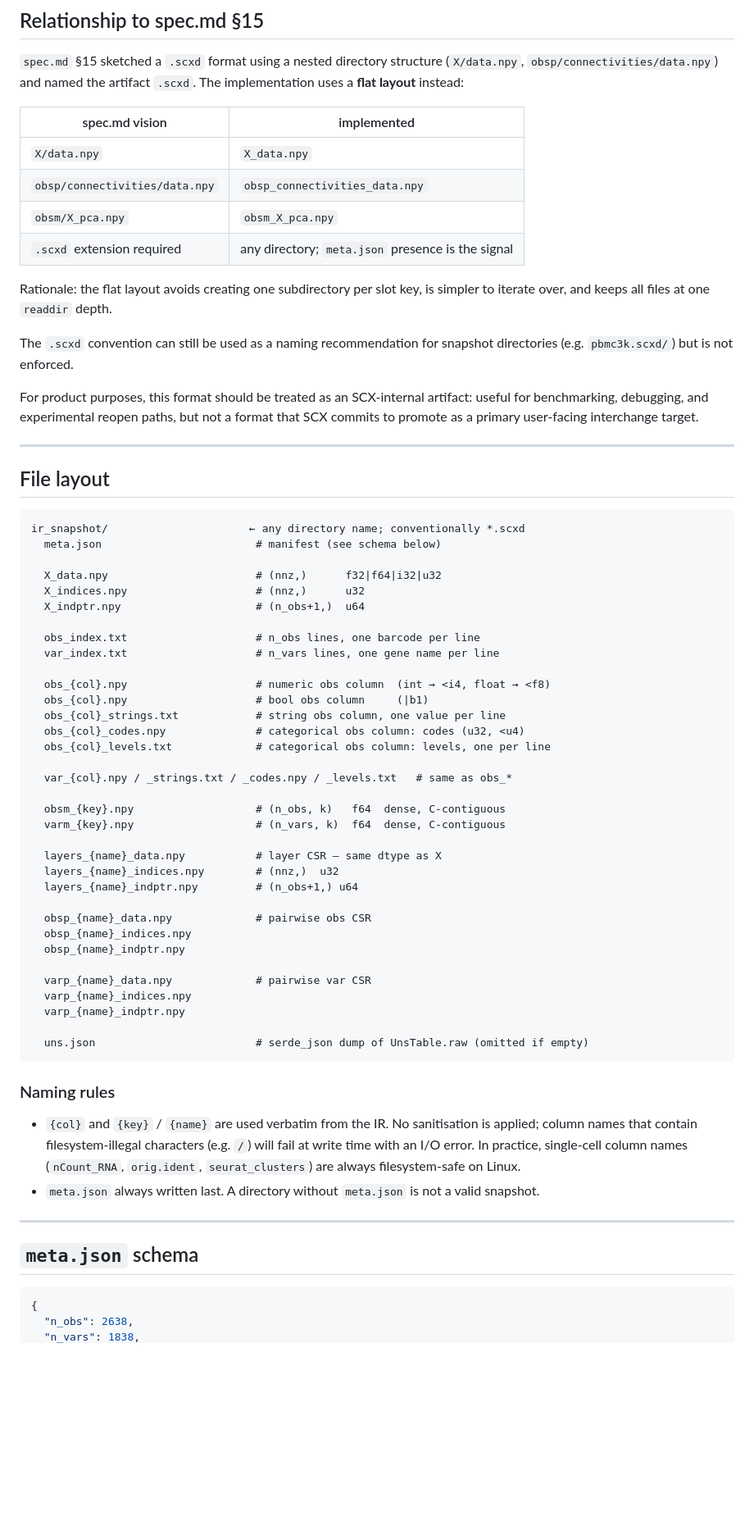
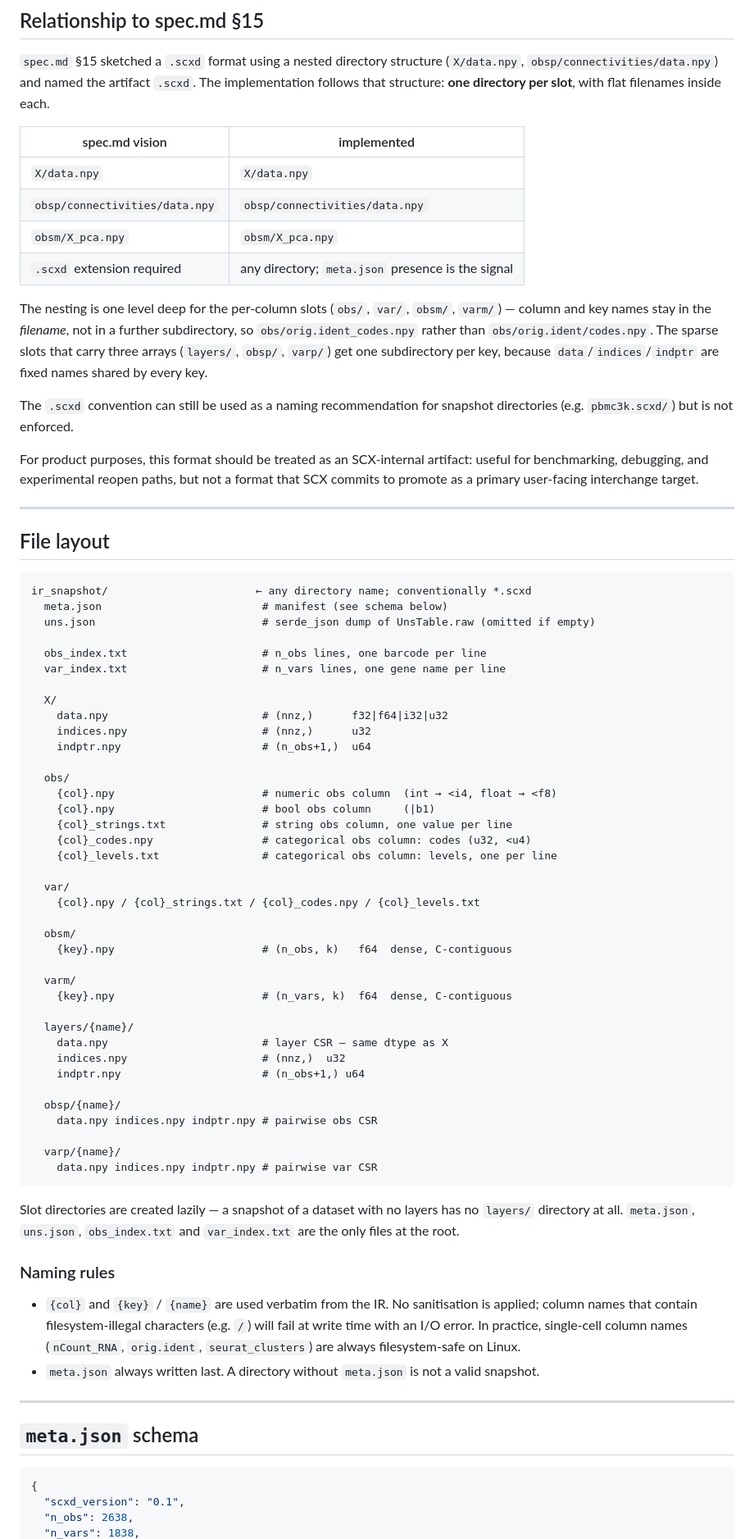
Before and after one commit to btraven00/scx, a Markdown page: docs/npy-format.md, the part around one of its changes. Shown at 82% size. Rendered like a GitHub page; blank space fills up the shorter version.

````diff
--- a/docs/npy-format.md
+++ b/docs/npy-format.md
@@ -44,17 +44,22 @@ benchmark substrate**, not as a new public-facing storage standard.
 
 `spec.md` §15 sketched a `.scxd` format using a nested directory structure
 (`X/data.npy`, `obsp/connectivities/data.npy`) and named the artifact
-`.scxd`. The implementation uses a **flat layout** instead:
+`.scxd`. The implementation follows that structure: **one directory per
+slot**, with flat filenames inside each.
 
 | spec.md vision | implemented |
 |---|---|
-| `X/data.npy` | `X_data.npy` |
-| `obsp/connectivities/data.npy` | `obsp_connectivities_data.npy` |
-| `obsm/X_pca.npy` | `obsm_X_pca.npy` |
+| `X/data.npy` | `X/data.npy` |
+| `obsp/connectivities/data.npy` | `obsp/connectivities/data.npy` |
+| `obsm/X_pca.npy` | `obsm/X_pca.npy` |
 | `.scxd` extension required | any directory; `meta.json` presence is the signal |
 
-Rationale: the flat layout avoids creating one subdirectory per slot key, is
-simpler to iterate over, and keeps all files at one `readdir` depth.
+The nesting is one level deep for the per-column slots (`obs/`, `var/`,
+`obsm/`, `varm/`) — column and key names stay in the *filename*, not in a
+further subdirectory, so `obs/orig.ident_codes.npy` rather than
+`obs/orig.ident/codes.npy`.  The sparse slots that carry three arrays
+(`layers/`, `obsp/`, `varp/`) get one subdirectory per key, because
+`data`/`indices`/`indptr` are fixed names shared by every key.
 
 The `.scxd` convention can still be used as a naming recommendation for
 snapshot directories (e.g. `pbmc3k.scxd/`) but is not enforced.
@@ -68,41 +73,49 @@ format that SCX commits to promote as a primary user-facing interchange target.
 ## File layout
 
 ```
-ir_snapshot/                      ← any directory name; conventionally *.scxd
-  meta.json                        # manifest (see schema below)
+ir_snapshot/                       ← any directory name; conventionally *.scxd
+  meta.json                         # manifest (see schema below)
+  uns.json                          # serde_json dump of UnsTable.raw (omitted if empty)
 
-  X_data.npy                       # (nnz,)      f32|f64|i32|u32
-  X_indices.npy                    # (nnz,)      u32
-  X_indptr.npy                     # (n_obs+1,)  u64
+  obs_index.txt                     # n_obs lines, one barcode per line
+  var_index.txt                     # n_vars lines, one gene name per line
 
-  obs_index.txt                    # n_obs lines, one barcode per line
-  var_index.txt                    # n_vars lines, one gene name per line
+  X/
+    data.npy                        # (nnz,)      f32|f64|i32|u32
+    indices.npy                     # (nnz,)      u32
+    indptr.npy                      # (n_obs+1,)  u64
 
-  obs_{col}.npy                    # numeric obs column  (int → <i4, float → <f8)
-  obs_{col}.npy                    # bool obs column     (|b1)
-  obs_{col}_strings.txt            # string obs column, one value per line
-  obs_{col}_codes.npy              # categorical obs column: codes (u32, <u4)
-  obs_{col}_levels.txt             # categorical obs column: levels, one per line
+  obs/
+    {col}.npy                       # numeric obs column  (int → <i4, float → <f8)
+    {col}.npy                       # bool obs column     (|b1)
+    {col}_strings.txt               # string obs column, one value per line
+    {col}_codes.npy                 # categorical obs column: codes (u32, <u4)
+    {col}_levels.txt                # categorical obs column: levels, one per line
 
-  var_{col}.npy / _strings.txt / _codes.npy / _levels.txt   # same as obs_*
+  var/
+    {col}.npy / {col}_strings.txt / {col}_codes.npy / {col}_levels.txt
 
-  obsm_{key}.npy                   # (n_obs, k)   f64  dense, C-contiguous
-  varm_{key}.npy                   # (n_vars, k)  f64  dense, C-contiguous
+  obsm/
+    {key}.npy                       # (n_obs, k)   f64  dense, C-contiguous
 
-  layers_{name}_data.npy           # layer CSR — same dtype as X
-  layers_{name}_indices.npy        # (nnz,)  u32
-  layers_{name}_indptr.npy         # (n_obs+1,) u64
+  varm/
+    {key}.npy                       # (n_vars, k)  f64  dense, C-contiguous
 
-  obsp_{name}_data.npy             # pairwise obs CSR
-  obsp_{name}_indices.npy
-  obsp_{name}_indptr.npy
+  layers/{name}/
+    data.npy                        # layer CSR — same dtype as X
+    indices.npy                     # (nnz,)  u32
+    indptr.npy                      # (n_obs+1,) u64
 
-  varp_{name}_data.npy             # pairwise var CSR
-  varp_{name}_indices.npy
-  varp_{name}_indptr.npy
+  obsp/{name}/
+    data.npy indices.npy indptr.npy # pairwise obs CSR
 
-  uns.json                         # serde_json dump of UnsTable.raw (omitted if empty)
+  varp/{name}/
+    data.npy indices.npy indptr.npy # pairwise var CSR
 ```
+
+Slot directories are created lazily — a snapshot of a dataset with no layers
+has no `layers/` directory at all.  `meta.json`, `uns.json`, `obs_index.txt`
+and `var_index.txt` are the only files at the root.
 
 ### Naming rules
 
@@ -120,5 +133,6 @@ ir_snapshot/                      ← any directory name; conventionally *.scxd
 
 ```json
 {
+  "scxd_version": "0.1",
   "n_obs": 2638,
   "n_vars": 1838,
````
Also changed, not shown: other parts of docs/npy-format.md (+45 -30 lines).
